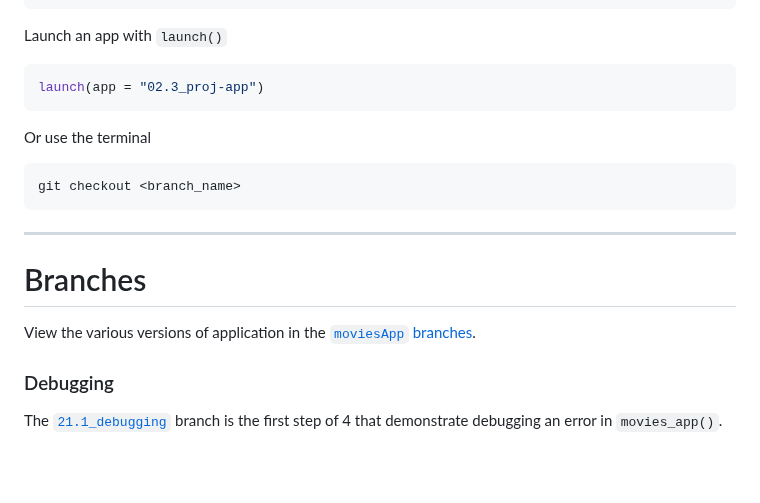
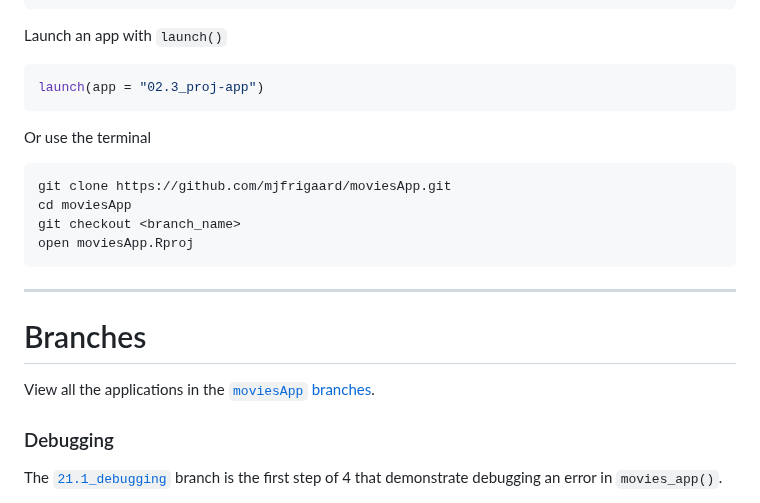
Before and after one commit to mjfrigaard/sap, a Markdown page: README.md, the part around one of its changes. GitHub-like rendering; blank space fills up the shorter version.

````diff
--- a/README.md
+++ b/README.md
@@ -45,14 +45,17 @@ launch(app = "02.3_proj-app")
 Or use the terminal
 
 ``` bash
+git clone https://github.com/mjfrigaard/moviesApp.git
+cd moviesApp
 git checkout <branch_name>
+open moviesApp.Rproj
 ```
 
 ------------------------------------------------------------------------
 
 # Branches
 
-View the various versions of application in the [`moviesApp` branches](https://github.com/mjfrigaard/moviesApp/branches/all).
+View all the applications in the [`moviesApp` branches](https://github.com/mjfrigaard/moviesApp/branches/all).
 
 ### Debugging
 
````
Also changed, not shown: other parts of README.md (+2 -2 lines).
